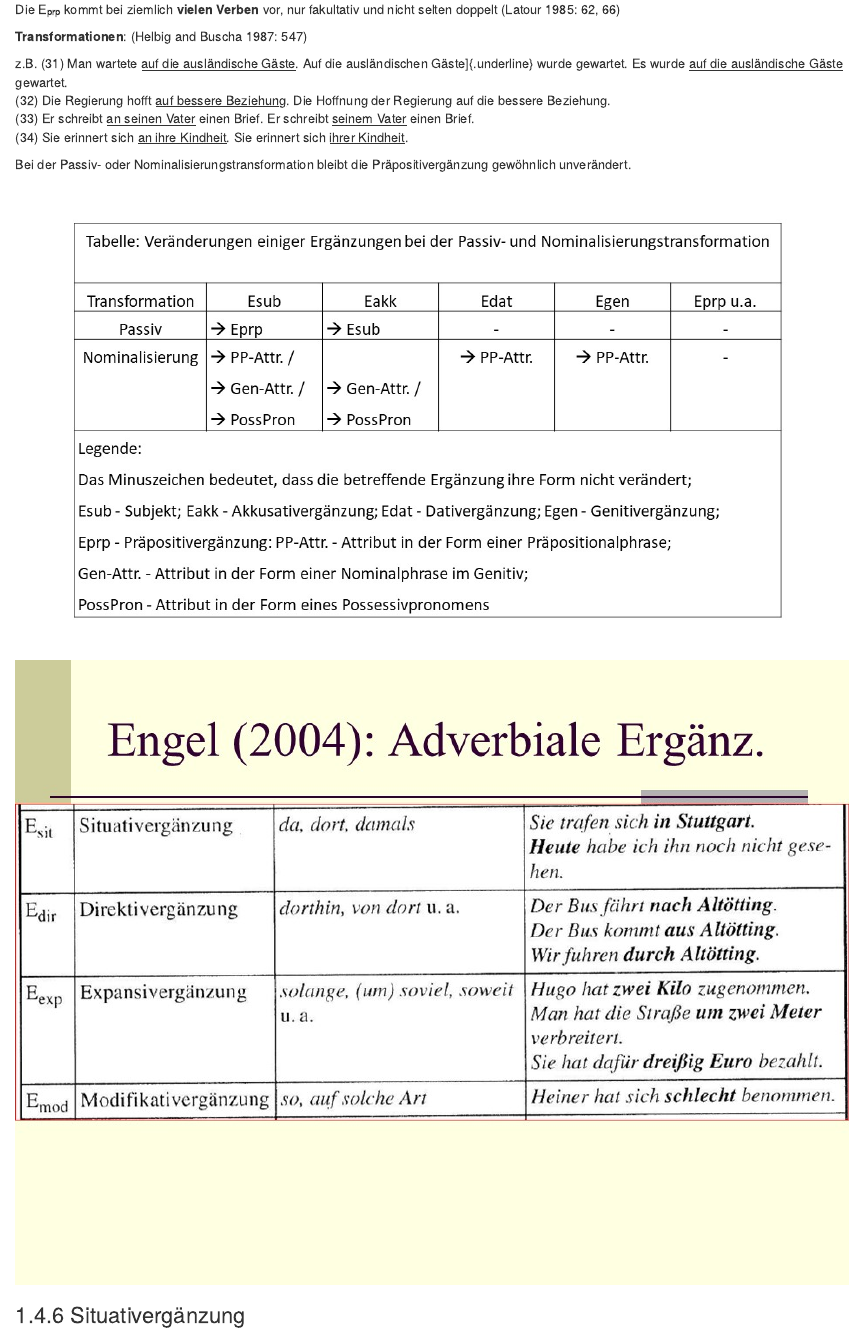
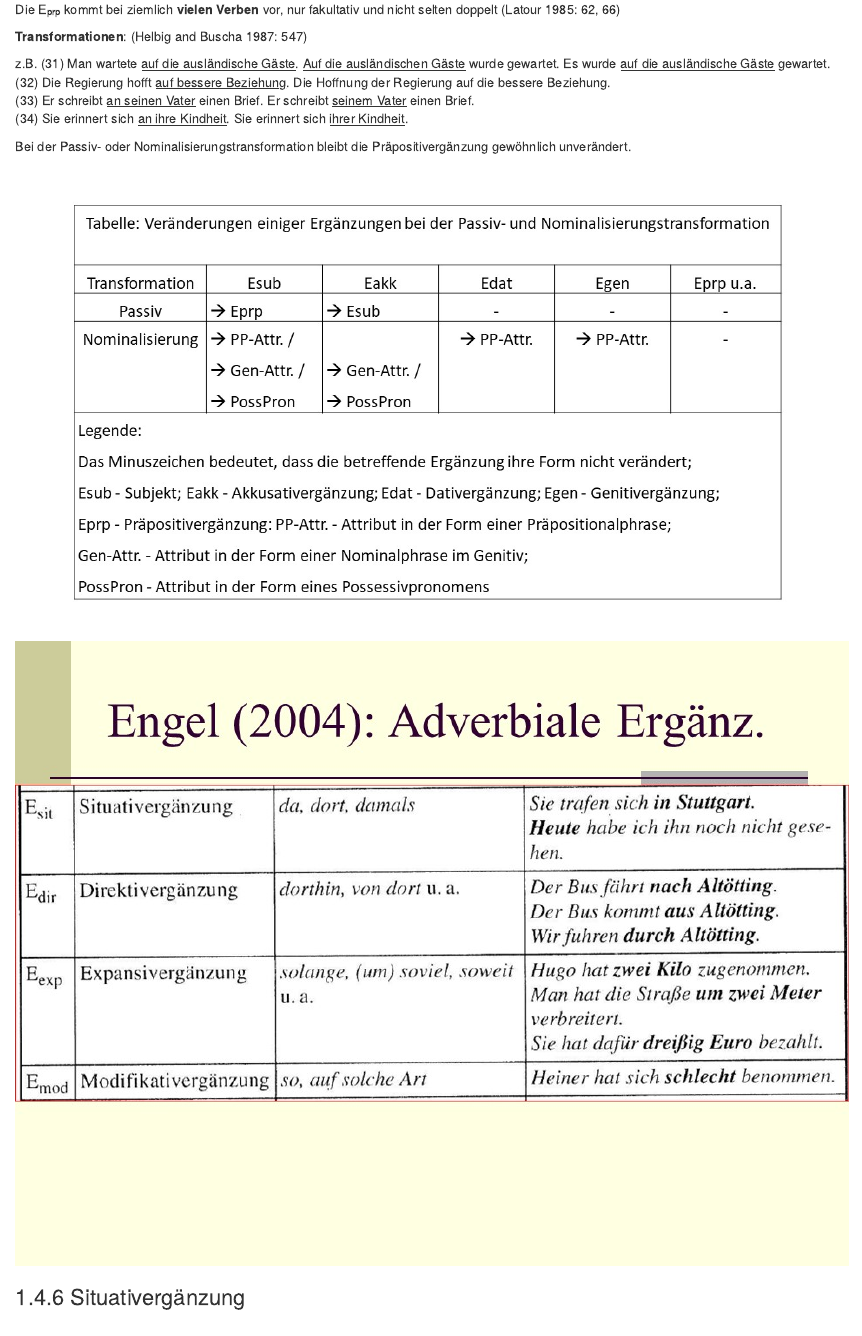
Before and after one commit to GoljiS/syntax-2022, an R Markdown document (4-satzglieder.Rmd): the page in a window 1100 px wide, from 12700 px down. Rendered offline with R 4.5, knitr and Pandoc, with nearby package versions; the code chunks are not run, so their results and figures are left out; drawn as R Markdown's standard HTML page in place of the format the file asks for.

Commit message:
Update 4-satzglieder.Rmd

```diff
--- a/4-satzglieder.Rmd
+++ b/4-satzglieder.Rmd
@@ -478,7 +478,7 @@ Die E~prp~ kommt bei ziemlich **vielen Verben** vor, nur fakultativ und nicht se
 
 z.B.
 (31) Man wartete [auf die ausländische Gäste]{.underline}.
-Auf die ausländischen Gäste]{.underline} wurde gewartet.
+[Auf die ausländischen Gäste]{.underline} wurde gewartet.
 Es wurde [auf die ausländische Gäste]{.underline} gewartet.\
 (32) Die Regierung hofft [auf bessere Beziehung]{.underline}.
 Die Hoffnung der Regierung auf die bessere Beziehung.\
```
